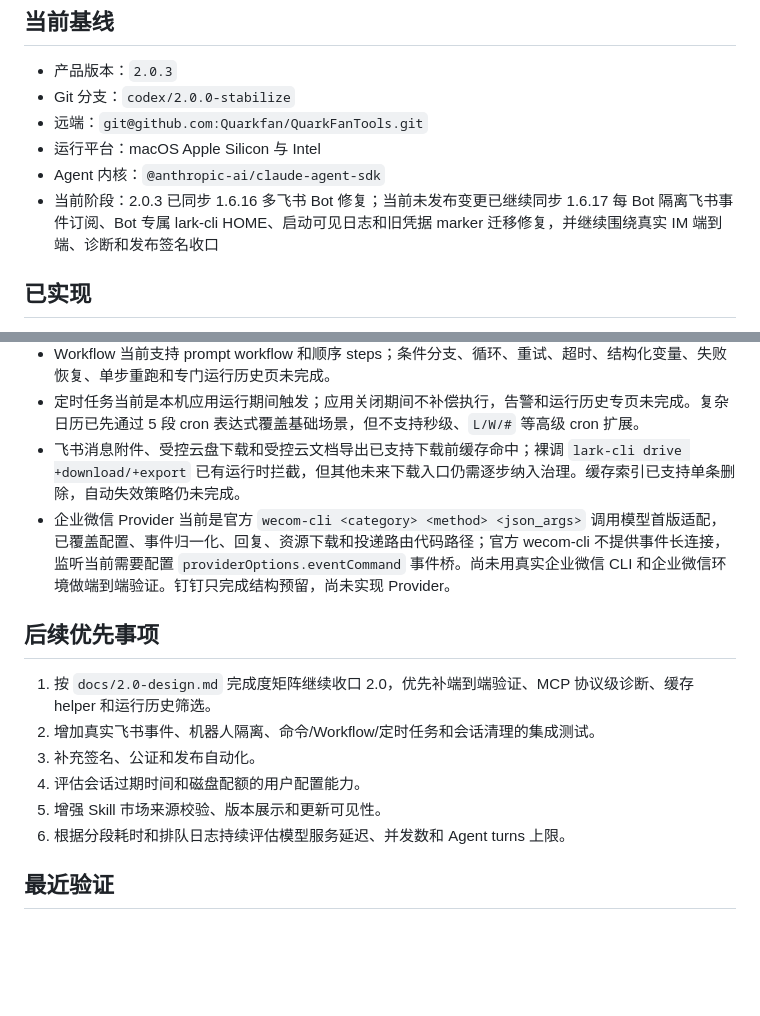
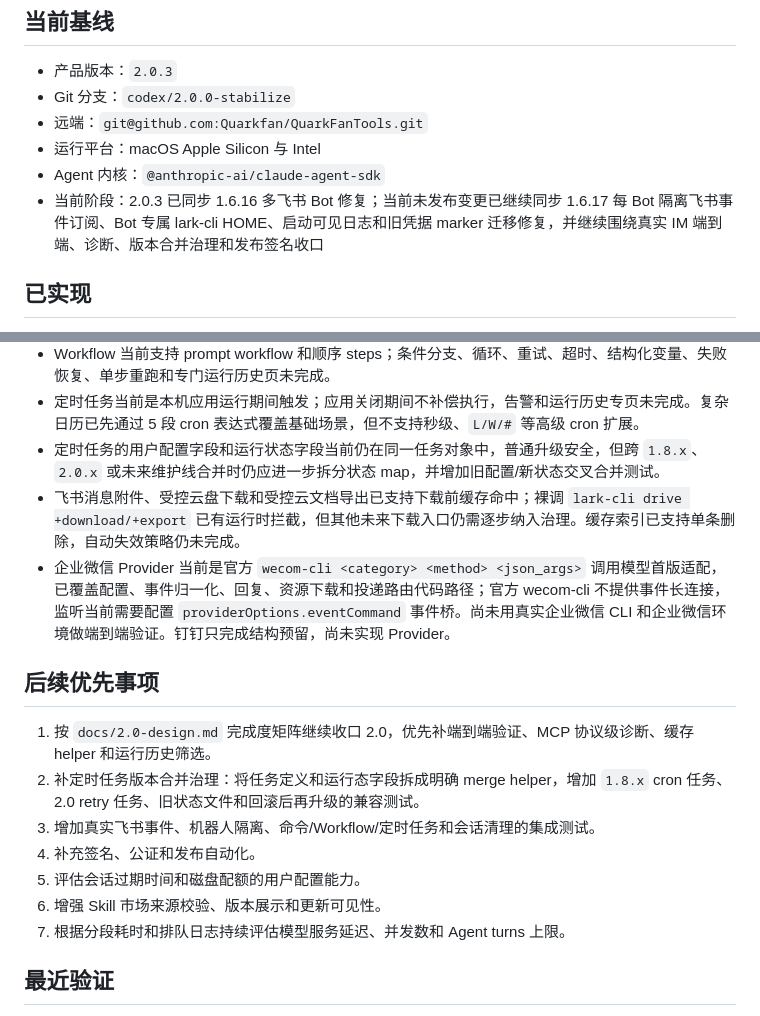
Before and after one commit to Quarkfan/QuarkFanTools, a Markdown page: STATUS.md, 2 parts joined by grey strips. Rendered like a GitHub page; blank space fills up the shorter version.

Commit message:
docs: record 2.0 version merge follow-up

```diff
--- a/STATUS.md
+++ b/STATUS.md
@@ -9,7 +9,7 @@
 - 远端：`git@github.com:Quarkfan/QuarkFanTools.git`
 - 运行平台：macOS Apple Silicon 与 Intel
 - Agent 内核：`@anthropic-ai/claude-agent-sdk`
-- 当前阶段：2.0.3 已同步 1.6.16 多飞书 Bot 修复；当前未发布变更已继续同步 1.6.17 每 Bot 隔离飞书事件订阅、Bot 专属 lark-cli HOME、启动可见日志和旧凭据 marker 迁移修复，并继续围绕真实 IM 端到端、诊断和发布签名收口
+- 当前阶段：2.0.3 已同步 1.6.16 多飞书 Bot 修复；当前未发布变更已继续同步 1.6.17 每 Bot 隔离飞书事件订阅、Bot 专属 lark-cli HOME、启动可见日志和旧凭据 marker 迁移修复，并继续围绕真实 IM 端到端、诊断、版本合并治理和发布签名收口
 
 ## 已实现
 
@@ -99,17 +99,19 @@
 - MCP 当前仅支持 `stdio` 配置、Claude Agent SDK 严格注入、静态配置诊断和手动协议探测；探测失败会展示退出码、signal 和 stderr 尾部。HTTP/SSE、持久化启动日志、直接命令绑定 MCP 和真实服务端到端专项验证未完成。
 - Workflow 当前支持 prompt workflow 和顺序 steps；条件分支、循环、重试、超时、结构化变量、失败恢复、单步重跑和专门运行历史页未完成。
 - 定时任务当前是本机应用运行期间触发；应用关闭期间不补偿执行，告警和运行历史专页未完成。复杂日历已先通过 5 段 cron 表达式覆盖基础场景，但不支持秒级、`L/W/#` 等高级 cron 扩展。
+- 定时任务的用户配置字段和运行状态字段当前仍在同一任务对象中，普通升级安全，但跨 `1.8.x`、`2.0.x` 或未来维护线合并时仍应进一步拆分状态 map，并增加旧配置/新状态交叉合并测试。
 - 飞书消息附件、受控云盘下载和受控云文档导出已支持下载前缓存命中；裸调 `lark-cli drive +download/+export` 已有运行时拦截，但其他未来下载入口仍需逐步纳入治理。缓存索引已支持单条删除，自动失效策略仍未完成。
 - 企业微信 Provider 当前是官方 `wecom-cli <category> <method> <json_args>` 调用模型首版适配，已覆盖配置、事件归一化、回复、资源下载和投递路由代码路径；官方 wecom-cli 不提供事件长连接，监听当前需要配置 `providerOptions.eventCommand` 事件桥。尚未用真实企业微信 CLI 和企业微信环境做端到端验证。钉钉只完成结构预留，尚未实现 Provider。
 
 ## 后续优先事项
 
 1. 按 `docs/2.0-design.md` 完成度矩阵继续收口 2.0，优先补端到端验证、MCP 协议级诊断、缓存 helper 和运行历史筛选。
-2. 增加真实飞书事件、机器人隔离、命令/Workflow/定时任务和会话清理的集成测试。
-3. 补充签名、公证和发布自动化。
-4. 评估会话过期时间和磁盘配额的用户配置能力。
-5. 增强 Skill 市场来源校验、版本展示和更新可见性。
-6. 根据分段耗时和排队日志持续评估模型服务延迟、并发数和 Agent turns 上限。
+2. 补定时任务版本合并治理：将任务定义和运行态字段拆成明确 merge helper，增加 `1.8.x` cron 任务、2.0 retry 任务、旧状态文件和回滚后再升级的兼容测试。
+3. 增加真实飞书事件、机器人隔离、命令/Workflow/定时任务和会话清理的集成测试。
+4. 补充签名、公证和发布自动化。
+5. 评估会话过期时间和磁盘配额的用户配置能力。
+6. 增强 Skill 市场来源校验、版本展示和更新可见性。
+7. 根据分段耗时和排队日志持续评估模型服务延迟、并发数和 Agent turns 上限。
 
 ## 最近验证
 
```
Also changed, not shown: docs/2.0-design.md (+2 -2 lines).
